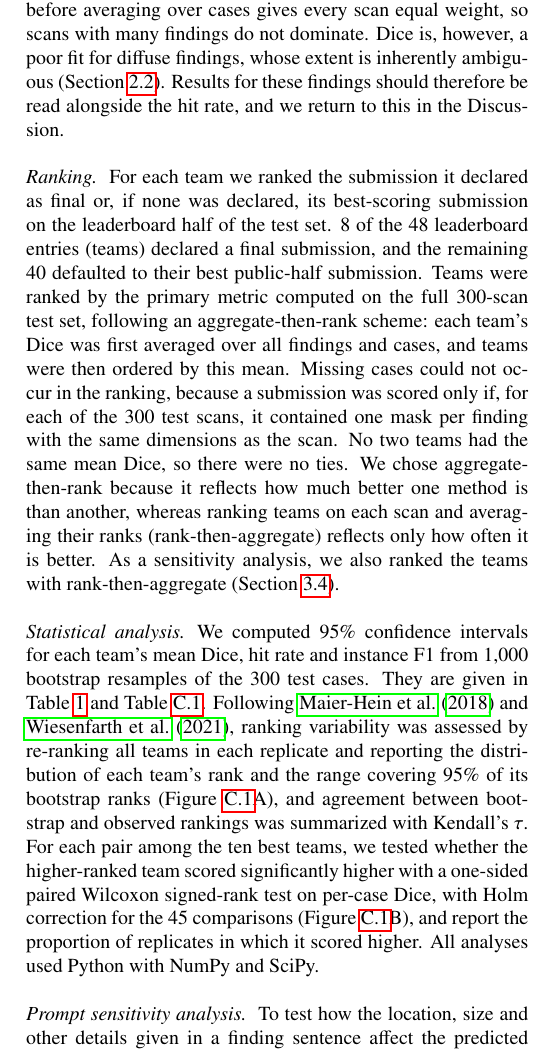
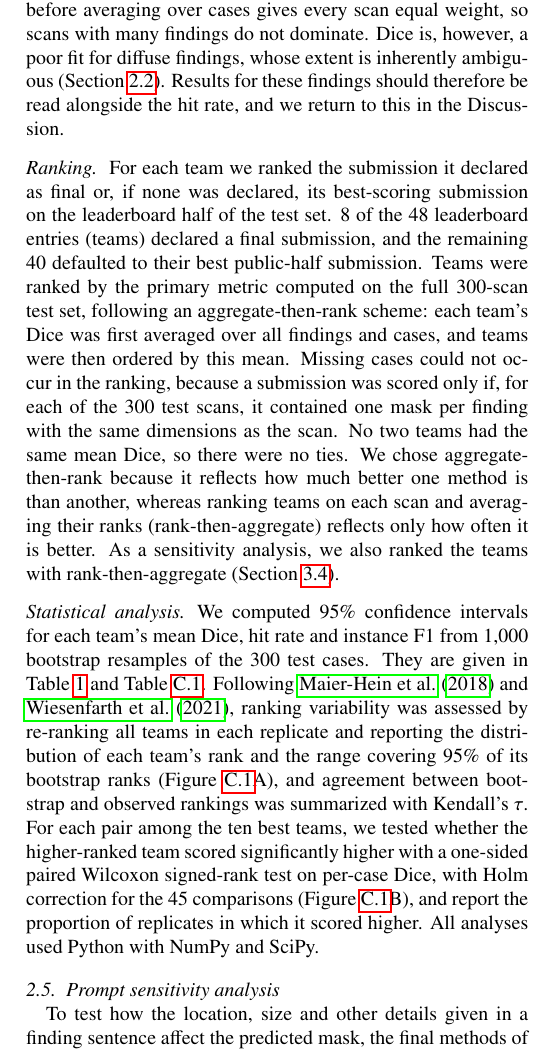
Before and after one commit to MohammedSB/rexgrounding-challenge-paper, a LaTeX paper (paper/main.tex): part of one column of page 5 of 25, cut so that both start at the same text. Compiled offline with pdfLaTeX.

Commit message:
Prompt sensitivity analysis as its own subsection (2.5)
Co-Authored-By: Claude Opus 5.5 <noreply@anthropic.com>

```diff
--- a/paper/main.tex
+++ b/paper/main.tex
@@ -581,7 +581,7 @@ test on per-case Dice, with Holm correction for the 45 comparisons
 it scored higher. All
 analyses used Python with NumPy and SciPy.
 
-\paragraph{Prompt sensitivity analysis}
+\subsection{Prompt sensitivity analysis}
 \label{sec:prompt-exp}
 To test how the location, size and other details given in a finding sentence
 affect the predicted mask, the final methods of the
```
Also changed, not shown: 1 other file.
